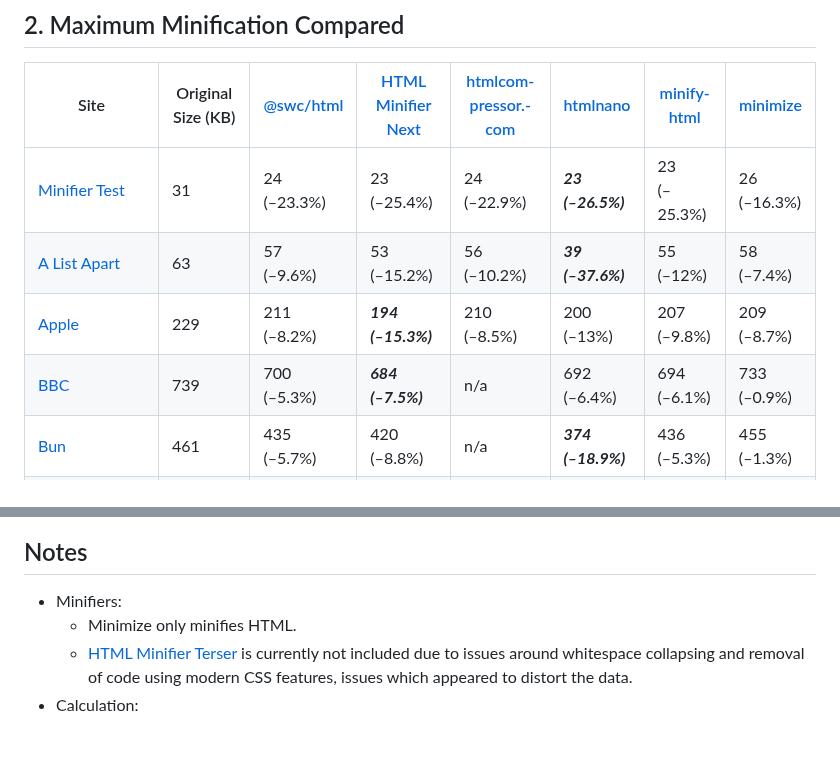
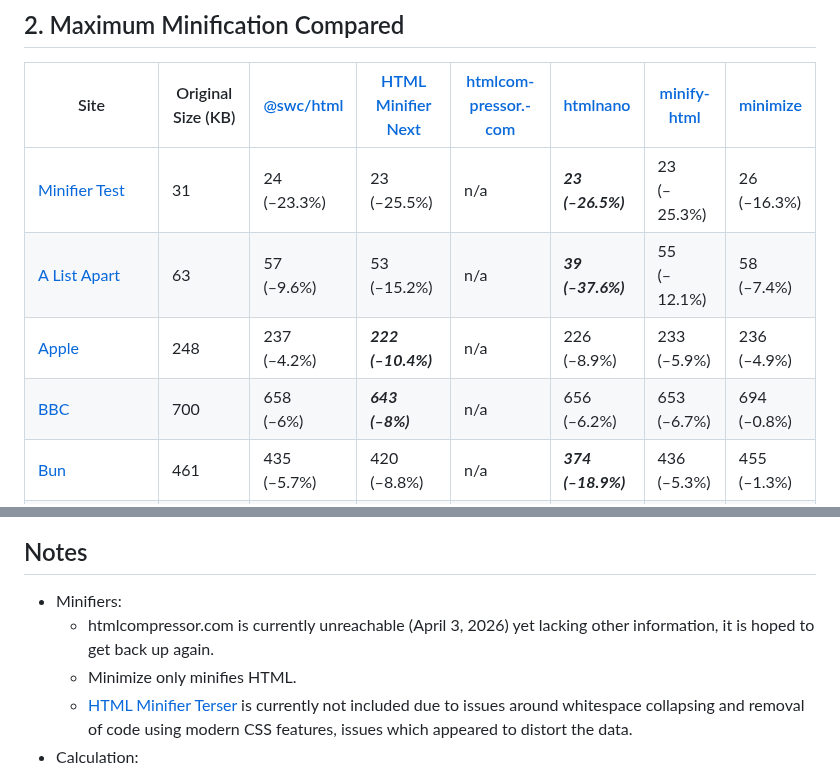
Before and after one commit to j9t/minifier-benchmarks, a Markdown page: README.md, 2 parts joined by grey strips. GitHub-like rendering; blank space fills up the shorter version.

Commit message:
chore: re-run benchmarks
Signed-off-by: Jens Oliver Meiert <jens@meiert.com>

```diff
--- a/README.md
+++ b/README.md
@@ -85,8 +85,8 @@ Two tests are run: One exclusively applying [HTML minification](#1-html-minifica
 
 | Site | Original Size (KB) | [@swc/html](https://github.com/swc-project/swc) | [HTML Minifier Next](https://github.com/j9t/html-minifier-next) | [html­com­pressor.­com](https://htmlcompressor.com/) | [htmlnano](https://github.com/posthtml/htmlnano) | [minify-html](https://github.com/wilsonzlin/minify-html) | [minimize](https://github.com/Swaagie/minimize) |
 | --- | --- | --- | --- | --- | --- | --- | --- |
-| [Minifier Test](https://hell.meiert.org/core/html/minifier-test.html) | 31 | 24<br>(–23.3%) | 23<br>(–25.4%) | 24<br>(–22.9%) | ***23<br>(–26.5%)*** | 23<br>(–25.3%) | 26<br>(–16.3%) |
-| [A List Apart](https://alistapart.com/) | 63 | 57<br>(–9.6%) | 53<br>(–15.2%) | 56<br>(–10.2%) | ***39<br>(–37.6%)*** | 55<br>(–12%) | 58<br>(–7.4%) |
-| [Apple](https://www.apple.com/) | 229 | 211<br>(–8.2%) | ***194<br>(–15.3%)*** | 210<br>(–8.5%) | 200<br>(–13%) | 207<br>(–9.8%) | 209<br>(–8.7%) |
-| [BBC](https://www.bbc.co.uk/) | 739 | 700<br>(–5.3%) | ***684<br>(–7.5%)*** | n/a | 692<br>(–6.4%) | 694<br>(–6.1%) | 733<br>(–0.9%) |
+| [Minifier Test](https://hell.meiert.org/core/html/minifier-test.html) | 31 | 24<br>(–23.3%) | 23<br>(–25.5%) | n/a | ***23<br>(–26.5%)*** | 23<br>(–25.3%) | 26<br>(–16.3%) |
+| [A List Apart](https://alistapart.com/) | 63 | 57<br>(–9.6%) | 53<br>(–15.2%) | n/a | ***39<br>(–37.6%)*** | 55<br>(–12.1%) | 58<br>(–7.4%) |
+| [Apple](https://www.apple.com/) | 248 | 237<br>(–4.2%) | ***222<br>(–10.4%)*** | n/a | 226<br>(–8.9%) | 233<br>(–5.9%) | 236<br>(–4.9%) |
+| [BBC](https://www.bbc.co.uk/) | 700 | 658<br>(–6%) | ***643<br>(–8%)*** | n/a | 656<br>(–6.2%) | 653<br>(–6.7%) | 694<br>(–0.8%) |
 | [Bun](https://bun.sh/) | 461 | 435<br>(–5.7%) | 420<br>(–8.8%) | n/a | ***374<br>(–18.9%)*** | 436<br>(–5.3%) | 455<br>(–1.3%) |
@@ -144,6 +144,7 @@ Benchmarks last updated: Mar 22, 2026
 ## Notes
 
 * Minifiers:
+  - htmlcompressor.com is currently unreachable (April 3, 2026) yet lacking other information, it is hoped to get back up again.
   - Minimize only minifies HTML.
   - [HTML Minifier Terser](https://github.com/terser/html-minifier-terser) is currently not included due to issues around whitespace collapsing and removal of code using modern CSS features, issues which appeared to distort the data.
 * Calculation:
```
Also changed, not shown: other parts of README.md (+100 -100 lines).
